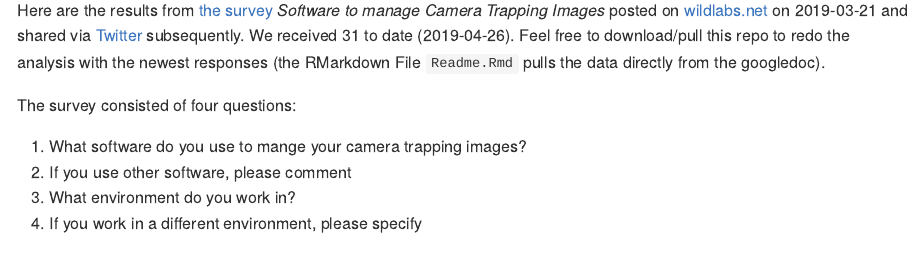
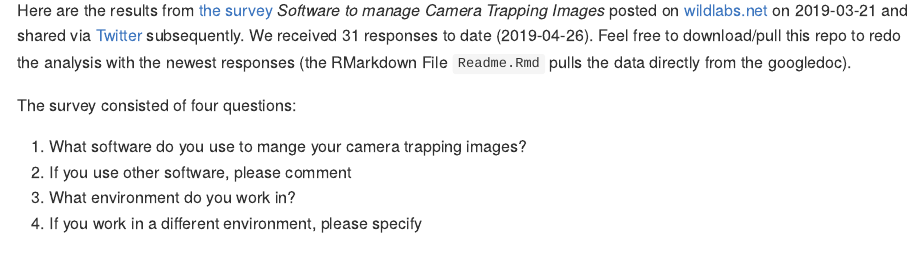
Before and after one commit to ratnanil/CameraTrappingSoftwareSurvey, an R Markdown document (Readme.Rmd): the page in a window 1100 px wide, from 150 px down. Rendered offline with R 4.5, knitr and Pandoc, with nearby package versions; some code elsewhere in the file could not run offline.

````diff
--- a/Readme.Rmd
+++ b/Readme.Rmd
@@ -39,7 +39,7 @@
 ```
 
 
-Here are the results from [the survey](https://forms.gle/uafXkWzh8FinCsv86) *Software to manage Camera Trapping Images* posted on [wildlabs.net](https://www.wildlabs.net/community/thread/688) on 2019-03-21 and shared via [Twitter](https://twitter.com/WILDLABSNET/status/1108676937868812288?s=20) subsequently. We received `r nrow(responses)` to date (`r Sys.Date()`). Feel free to download/pull this repo to redo the analysis with the newest responses (the RMarkdown File `Readme.Rmd` pulls the data directly from the googledoc).
+Here are the results from [the survey](https://forms.gle/uafXkWzh8FinCsv86) *Software to manage Camera Trapping Images* posted on [wildlabs.net](https://www.wildlabs.net/community/thread/688) on 2019-03-21 and shared via [Twitter](https://twitter.com/WILDLABSNET/status/1108676937868812288?s=20) subsequently. We received `r nrow(responses)` responses to date (`r Sys.Date()`). Feel free to download/pull this repo to redo the analysis with the newest responses (the RMarkdown File `Readme.Rmd` pulls the data directly from the googledoc).
 
 
 The survey consisted of four questions:
````
Also changed, not shown: Readme.md, 1 other file.
